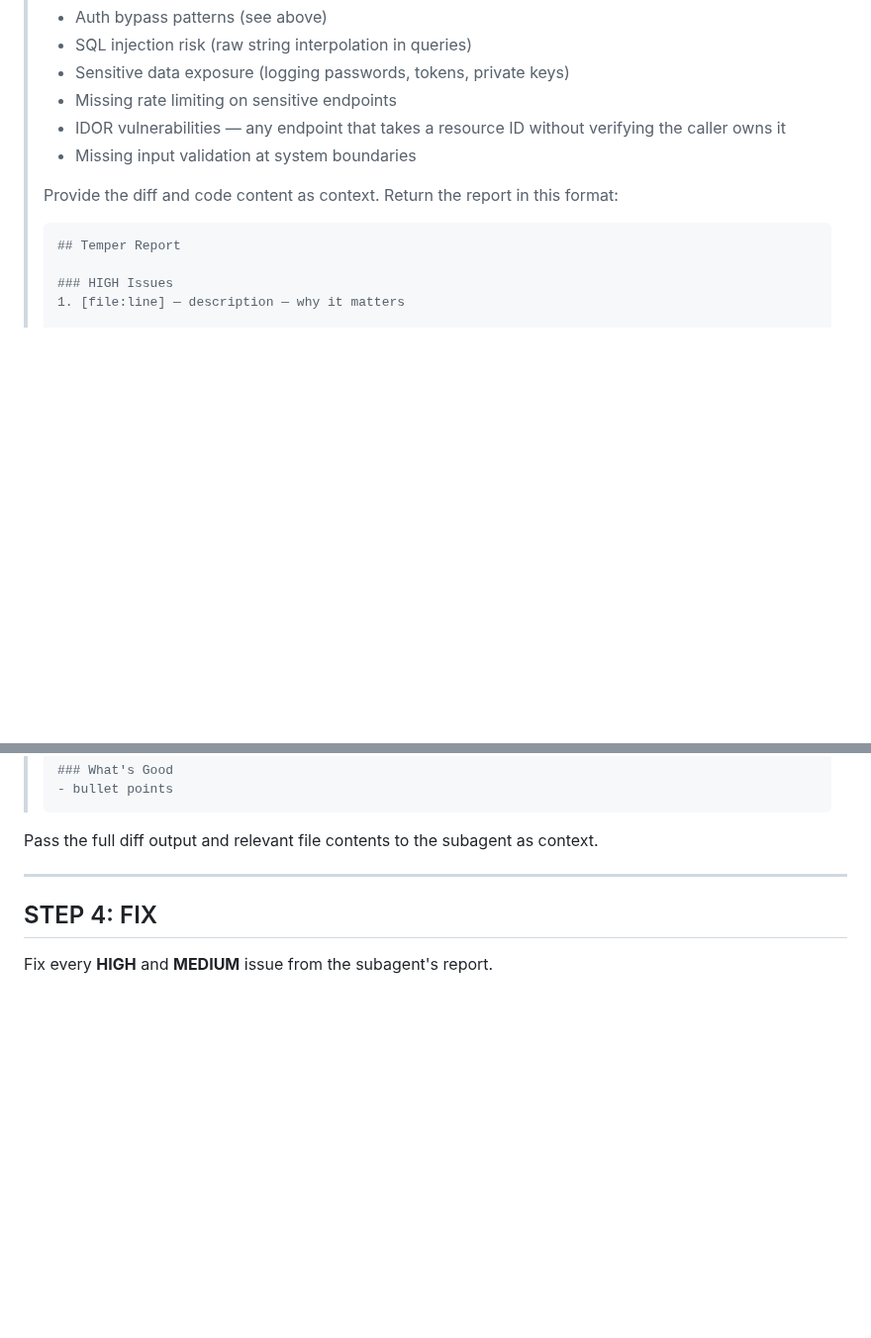
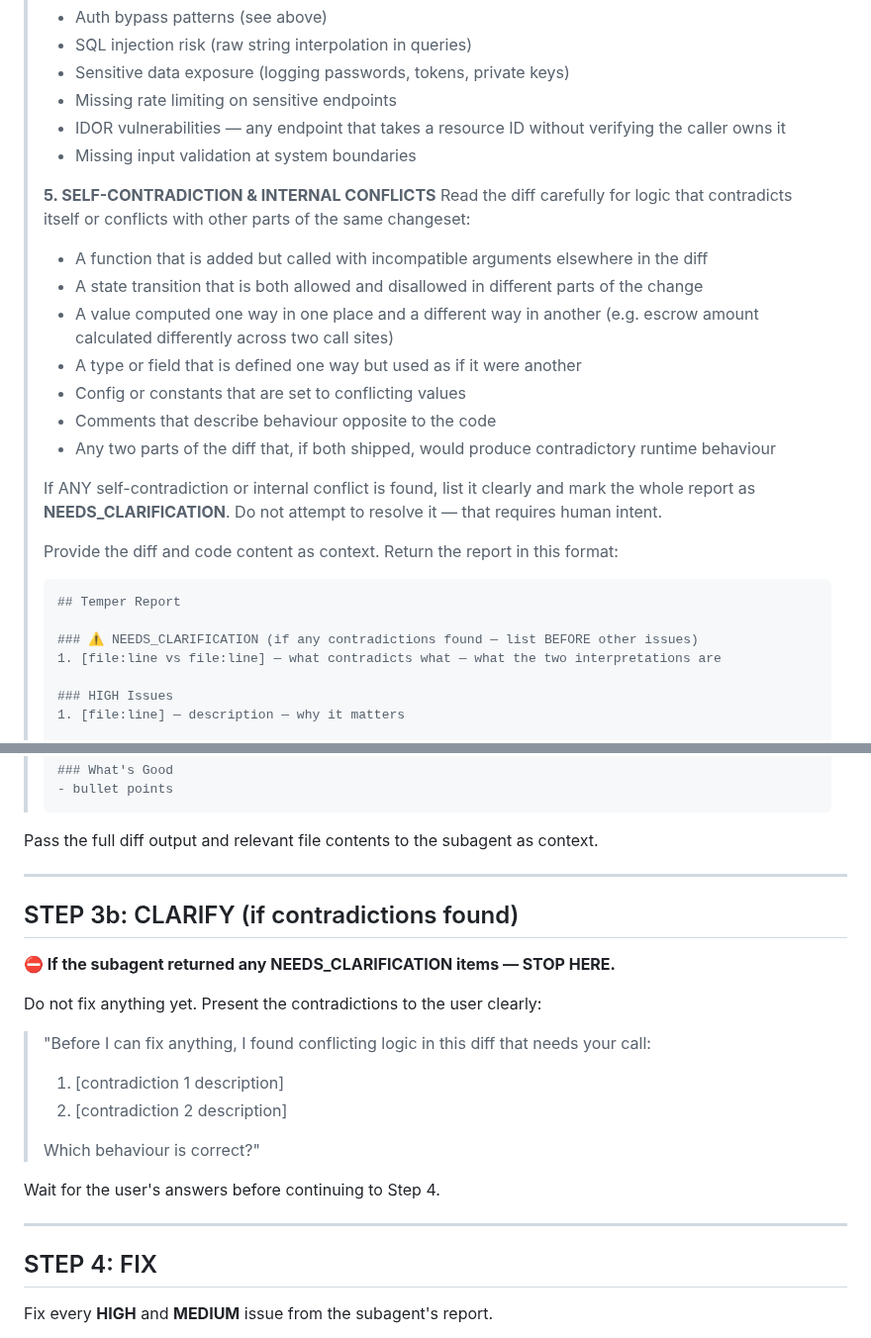
Before and after one commit to Qictrader2/qic, a Markdown page: .claude/commands/temper.md, 2 parts joined by grey strips. Shown at 99% size. GitHub-like rendering; blank space fills up the shorter version.

Commit message:
🔍 Add self-contradiction detection to temper
- Opus subagent now checks for internally conflicting logic in the diff
- Flags mismatched call sites, contradictory state transitions, conflicting values
- Returns NEEDS_CLARIFICATION if found — hard stop before any fixes
- Presents contradictions to user and waits for their call before proceeding

````diff
--- a/.claude/commands/temper.md
+++ b/.claude/commands/temper.md
@@ -101,10 +101,25 @@ Spawn an Opus 4.6 subagent (`model: opus`) with the following task:
 > - IDOR vulnerabilities — any endpoint that takes a resource ID without verifying the caller owns it
 > - Missing input validation at system boundaries
 >
+> **5. SELF-CONTRADICTION & INTERNAL CONFLICTS**
+> Read the diff carefully for logic that contradicts itself or conflicts with other parts of the same changeset:
+> - A function that is added but called with incompatible arguments elsewhere in the diff
+> - A state transition that is both allowed and disallowed in different parts of the change
+> - A value computed one way in one place and a different way in another (e.g. escrow amount calculated differently across two call sites)
+> - A type or field that is defined one way but used as if it were another
+> - Config or constants that are set to conflicting values
+> - Comments that describe behaviour opposite to the code
+> - Any two parts of the diff that, if both shipped, would produce contradictory runtime behaviour
+>
+> If ANY self-contradiction or internal conflict is found, list it clearly and mark the whole report as **NEEDS_CLARIFICATION**. Do not attempt to resolve it — that requires human intent.
+>
 > Provide the diff and code content as context. Return the report in this format:
 >
 > ```
 > ## Temper Report
+>
+> ### ⚠️ NEEDS_CLARIFICATION (if any contradictions found — list BEFORE other issues)
+> 1. [file:line vs file:line] — what contradicts what — what the two interpretations are
 >
 > ### HIGH Issues
 > 1. [file:line] — description — why it matters
@@ -126,6 +141,23 @@ Spawn an Opus 4.6 subagent (`model: opus`) with the following task:
 > ```
 
 Pass the full diff output and relevant file contents to the subagent as context.
+
+---
+
+## STEP 3b: CLARIFY (if contradictions found)
+
+**⛔ If the subagent returned any NEEDS_CLARIFICATION items — STOP HERE.**
+
+Do not fix anything yet. Present the contradictions to the user clearly:
+
+> "Before I can fix anything, I found conflicting logic in this diff that needs your call:
+>
+> 1. [contradiction 1 description]
+> 2. [contradiction 2 description]
+>
+> Which behaviour is correct?"
+
+Wait for the user's answers before continuing to Step 4.
 
 ---
 
````
